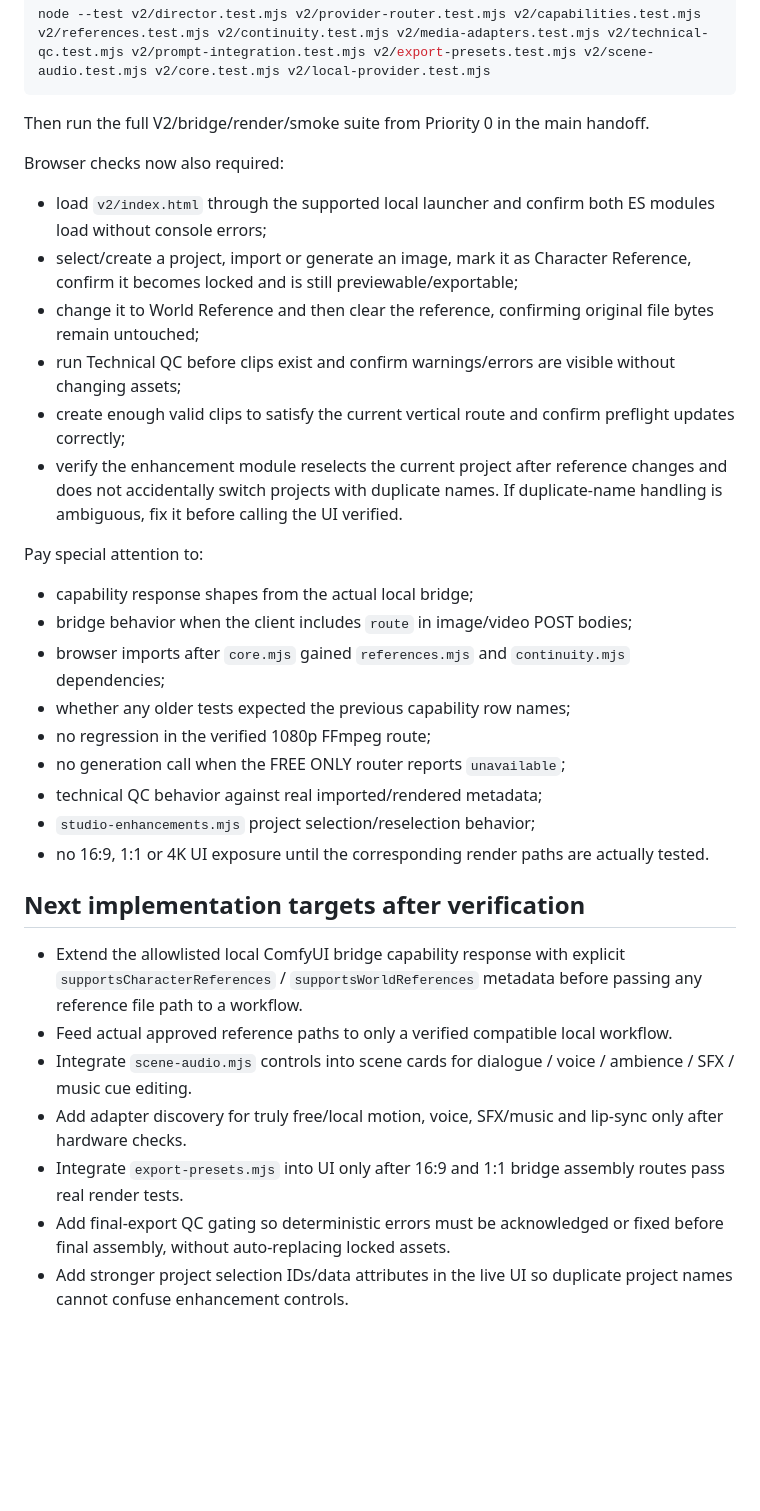
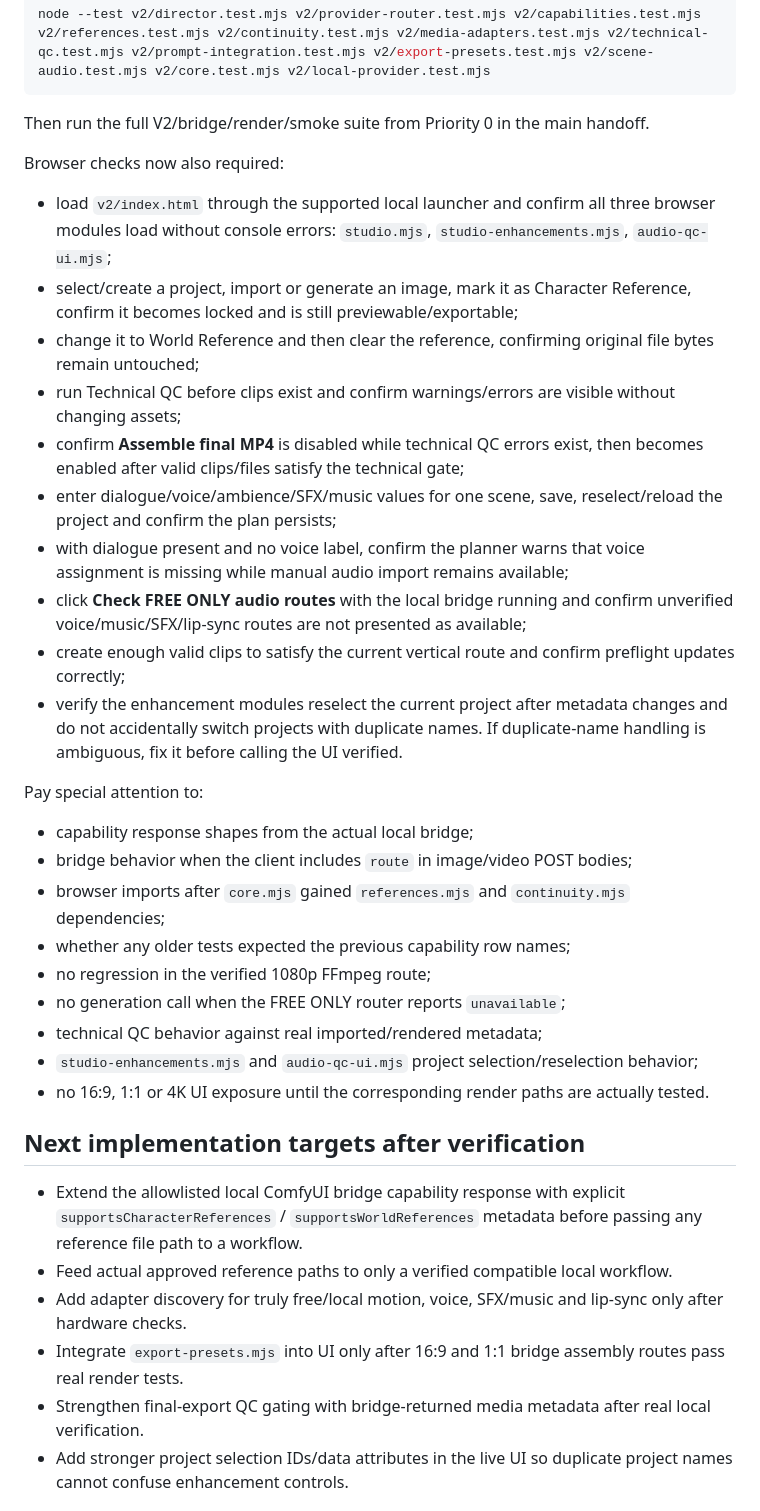
Before and after one commit to florendoabegail05-boop/ai-video-maker, a Markdown page: v2/WORK_CODEX_DELTA.md, the part around one of its changes. GitHub-like rendering; blank space fills up the shorter version.

Commit message:
Update Codex delta for scene audio UI and QC assembly gate

```diff
--- a/v2/WORK_CODEX_DELTA.md
+++ b/v2/WORK_CODEX_DELTA.md
@@ -74,12 +82,16 @@ node --test v2/director.test.mjs v2/provider-router.test.mjs v2/capabilities.tes
 Then run the full V2/bridge/render/smoke suite from Priority 0 in the main handoff.
 
 Browser checks now also required:
-- load `v2/index.html` through the supported local launcher and confirm both ES modules load without console errors;
+- load `v2/index.html` through the supported local launcher and confirm all three browser modules load without console errors: `studio.mjs`, `studio-enhancements.mjs`, `audio-qc-ui.mjs`;
 - select/create a project, import or generate an image, mark it as Character Reference, confirm it becomes locked and is still previewable/exportable;
 - change it to World Reference and then clear the reference, confirming original file bytes remain untouched;
 - run Technical QC before clips exist and confirm warnings/errors are visible without changing assets;
+- confirm **Assemble final MP4** is disabled while technical QC errors exist, then becomes enabled after valid clips/files satisfy the technical gate;
+- enter dialogue/voice/ambience/SFX/music values for one scene, save, reselect/reload the project and confirm the plan persists;
+- with dialogue present and no voice label, confirm the planner warns that voice assignment is missing while manual audio import remains available;
+- click **Check FREE ONLY audio routes** with the local bridge running and confirm unverified voice/music/SFX/lip-sync routes are not presented as available;
 - create enough valid clips to satisfy the current vertical route and confirm preflight updates correctly;
-- verify the enhancement module reselects the current project after reference changes and does not accidentally switch projects with duplicate names. If duplicate-name handling is ambiguous, fix it before calling the UI verified.
+- verify the enhancement modules reselect the current project after metadata changes and do not accidentally switch projects with duplicate names. If duplicate-name handling is ambiguous, fix it before calling the UI verified.
 
 Pay special attention to:
 - capability response shapes from the actual local bridge;
@@ -89,17 +101,16 @@ Pay special attention to:
 - no regression in the verified 1080p FFmpeg route;
 - no generation call when the FREE ONLY router reports `unavailable`;
 - technical QC behavior against real imported/rendered metadata;
-- `studio-enhancements.mjs` project selection/reselection behavior;
+- `studio-enhancements.mjs` and `audio-qc-ui.mjs` project selection/reselection behavior;
 - no 16:9, 1:1 or 4K UI exposure until the corresponding render paths are actually tested.
 
 ## Next implementation targets after verification
 
 - Extend the allowlisted local ComfyUI bridge capability response with explicit `supportsCharacterReferences` / `supportsWorldReferences` metadata before passing any reference file path to a workflow.
 - Feed actual approved reference paths to only a verified compatible local workflow.
-- Integrate `scene-audio.mjs` controls into scene cards for dialogue / voice / ambience / SFX / music cue editing.
 - Add adapter discovery for truly free/local motion, voice, SFX/music and lip-sync only after hardware checks.
 - Integrate `export-presets.mjs` into UI only after 16:9 and 1:1 bridge assembly routes pass real render tests.
-- Add final-export QC gating so deterministic errors must be acknowledged or fixed before final assembly, without auto-replacing locked assets.
+- Strengthen final-export QC gating with bridge-returned media metadata after real local verification.
 - Add stronger project selection IDs/data attributes in the live UI so duplicate project names cannot confuse enhancement controls.
 
 ## Safety reminder
```
Also changed, not shown: other parts of v2/WORK_CODEX_DELTA.md (+9 -1 lines).
